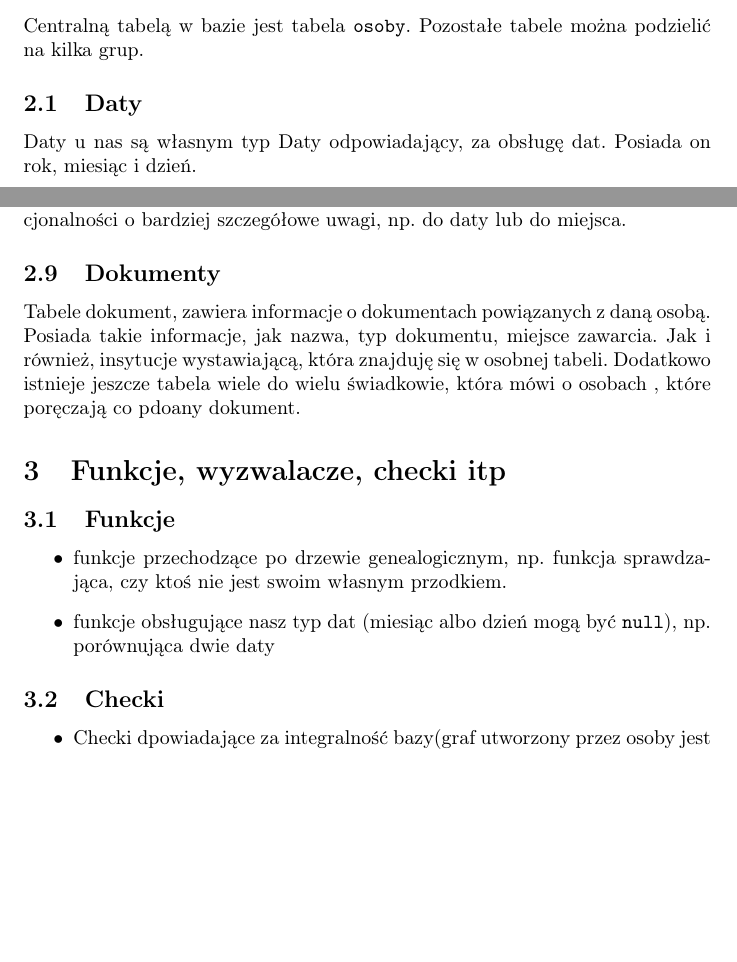
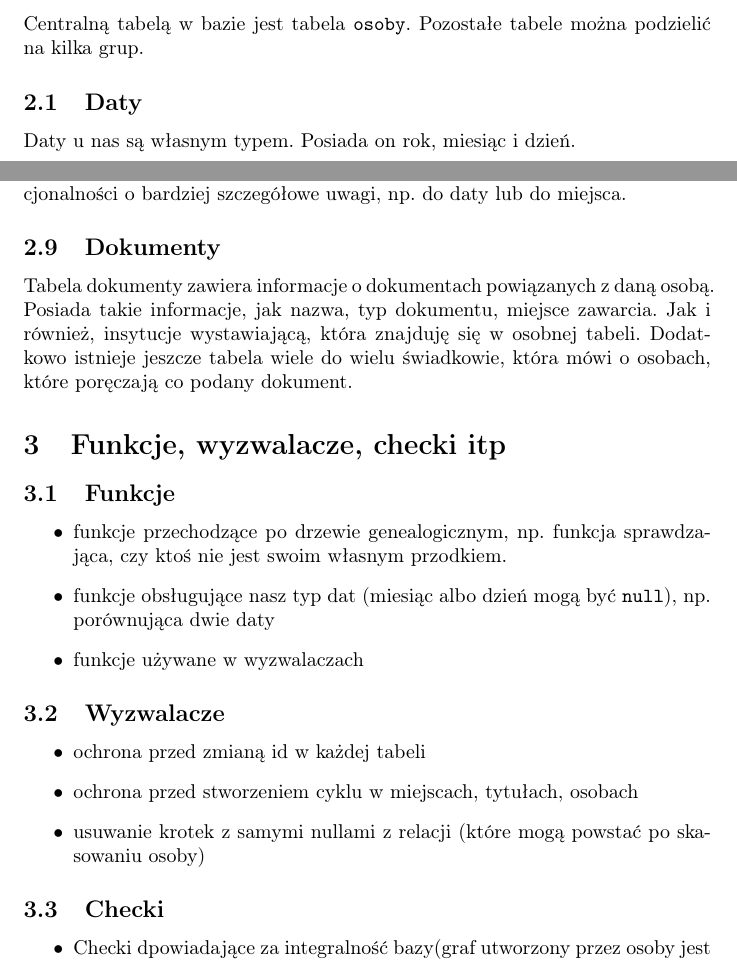
Before and after one commit to kubat1234/family-tree, a LaTeX document (sql/opis.tex): two parts of pages 1 and 4 of 5, joined at a grey line, cut so that both start at the same text, the shorter picture padded with empty space. Compiled offline with pdfLaTeX.

Commit message:
(SQL) opis++

```diff
--- a/sql/opis.tex
+++ b/sql/opis.tex
@@ -25,5 +25,5 @@ Projektem jest baza danych genealogicznych. Projekt jest łączony z kursem Prog
 Centralną tabelą w bazie jest tabela \texttt{osoby}. Pozostałe tabele można podzielić na kilka grup.
 
 \subsection{Daty}
-Daty u nas są własnym typ Daty odpowiadający, za obsługę dat. Posiada on rok, miesiąc i dzień.
+Daty u nas są własnym typem. Posiada on rok, miesiąc i dzień.
 
@@ -78,7 +78,7 @@ Na wypadek nieprzewidzianych sytuacji dajemy możliwość dodania dodatkowych in
 
 \subsection{Dokumenty}
 
-Tabele dokument, zawiera informacje o dokumentach powiązanych z daną osobą. Posiada takie informacje, jak nazwa, typ dokumentu, miejsce zawarcia. Jak i również, insytucje wystawiającą, która znajduję się w osobnej tabeli. Dodatkowo istnieje jeszcze tabela wiele do wielu świadkowie, która mówi o osobach , które poręczają co pdoany dokument.
+Tabela dokumenty zawiera informacje o dokumentach powiązanych z daną osobą. Posiada takie informacje, jak nazwa, typ dokumentu, miejsce zawarcia. Jak i również, insytucje wystawiającą, która znajduję się w osobnej tabeli. Dodatkowo istnieje jeszcze tabela wiele do wielu świadkowie, która mówi o osobach, które poręczają co podany dokument.
 
 
 \section{Funkcje, wyzwalacze, checki itp}
@@ -87,6 +87,14 @@ Tabele dokument, zawiera informacje o dokumentach powiązanych z daną osobą. P
 \begin{itemize}
 \item funkcje przechodzące po drzewie genealogicznym, np. funkcja sprawdzająca, czy ktoś nie jest swoim własnym przodkiem.
 \item funkcje obsługujące nasz typ dat (miesiąc albo dzień mogą być \texttt{null}), np. porównująca dwie daty
+\item funkcje używane w wyzwalaczach
+\end{itemize}
+
+\subsection{Wyzwalacze}
+\begin{itemize}
+\item ochrona przed zmianą id w każdej tabeli
+\item ochrona przed stworzeniem cyklu w miejscach, tytułach, osobach
+\item usuwanie krotek z samymi nullami z relacji (które mogą powstać po skasowaniu osoby)
 \end{itemize}
 
 \subsection{Checki}
```
Also changed, not shown: sql/opis.tex (2 more changed lines).
